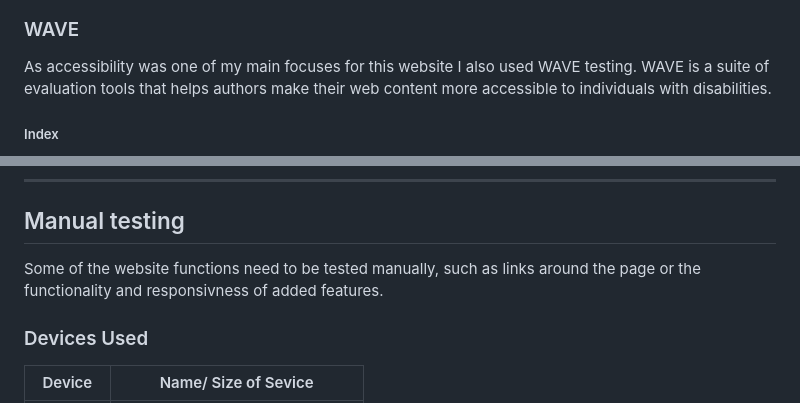
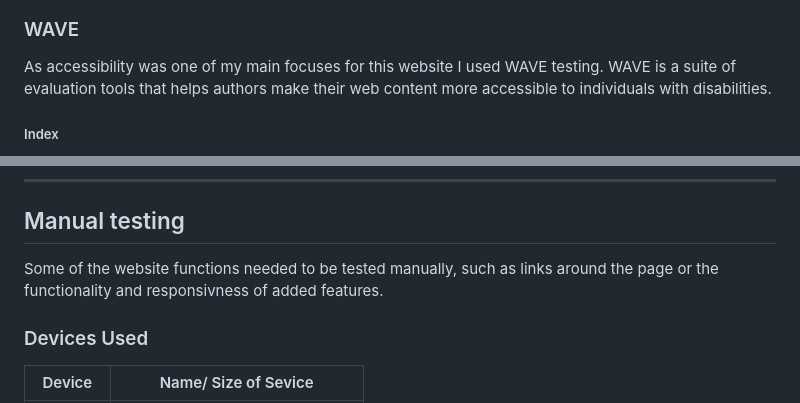
Before and after one commit to TommySpecs/LychParlour-photography, a Markdown page: testing.md, 2 parts joined by grey strips. Drawn GitHub-style.

```diff
--- a/testing.md
+++ b/testing.md
@@ -66,7 +66,7 @@ my primary focus for this site was the accessibility.
 
 ### WAVE
 
-As accessibility was one of my main focuses for this website I also used WAVE testing.
+As accessibility was one of my main focuses for this website I used WAVE testing.
 WAVE is a suite of evaluation tools that helps authors make their web content more accessible to individuals with disabilities.
 
 ##### Index
@@ -85,7 +85,7 @@ WAVE is a suite of evaluation tools that helps authors make their web content mo
 
 ## Manual testing
 
-Some of the website functions need to be tested manually, such as links around the page or the functionality and responsivness of added features.
+Some of the website functions needed to be tested manually, such as links around the page or the functionality and responsivness of added features.
 
 ### Devices Used
 
```
Also changed, not shown: other parts of testing.md (+6 -6 lines).
